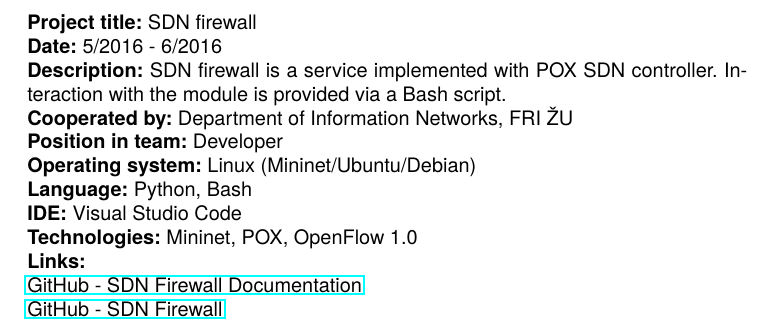
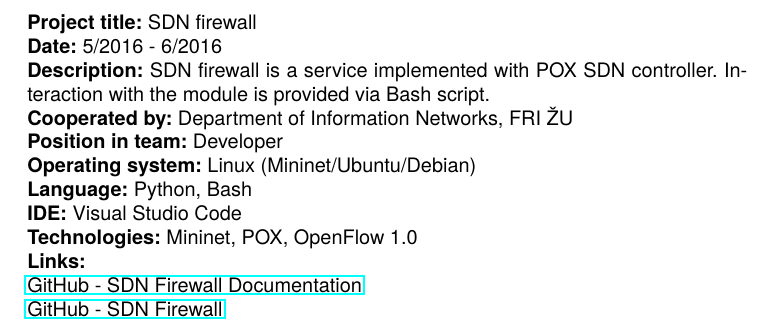
Before and after one commit to kyberdrb/CV, a LaTeX document (Andrej_Sisila_projects.tex): part of page 2 of 2, cut so that both start at the same text. Compiled offline with pdfLaTeX.

Commit message:
Revised projects

```diff
--- a/Andrej_Sisila_projects.tex
+++ b/Andrej_Sisila_projects.tex
@@ -87,7 +87,7 @@
 \noindent
 \textbf{Project title:} SDN firewall\\
 \textbf{Date:} 5/2016 - 6/2016\\
-\textbf{Description:} SDN firewall is a service implemented with POX SDN controller. Interaction with the module is provided via a Bash script.\\
+\textbf{Description:} SDN firewall is a service implemented with POX SDN controller. Interaction with the module is provided via Bash script.\\
 \textbf{Cooperated by:} Department of Information Networks, FRI ŽU\\
 \textbf{Position in team:} Developer\\
 \textbf{Operating system:} Linux (Mininet/Ubuntu/Debian)\\
```
Also changed, not shown: Andrej_Sisila_projects.pdf.
